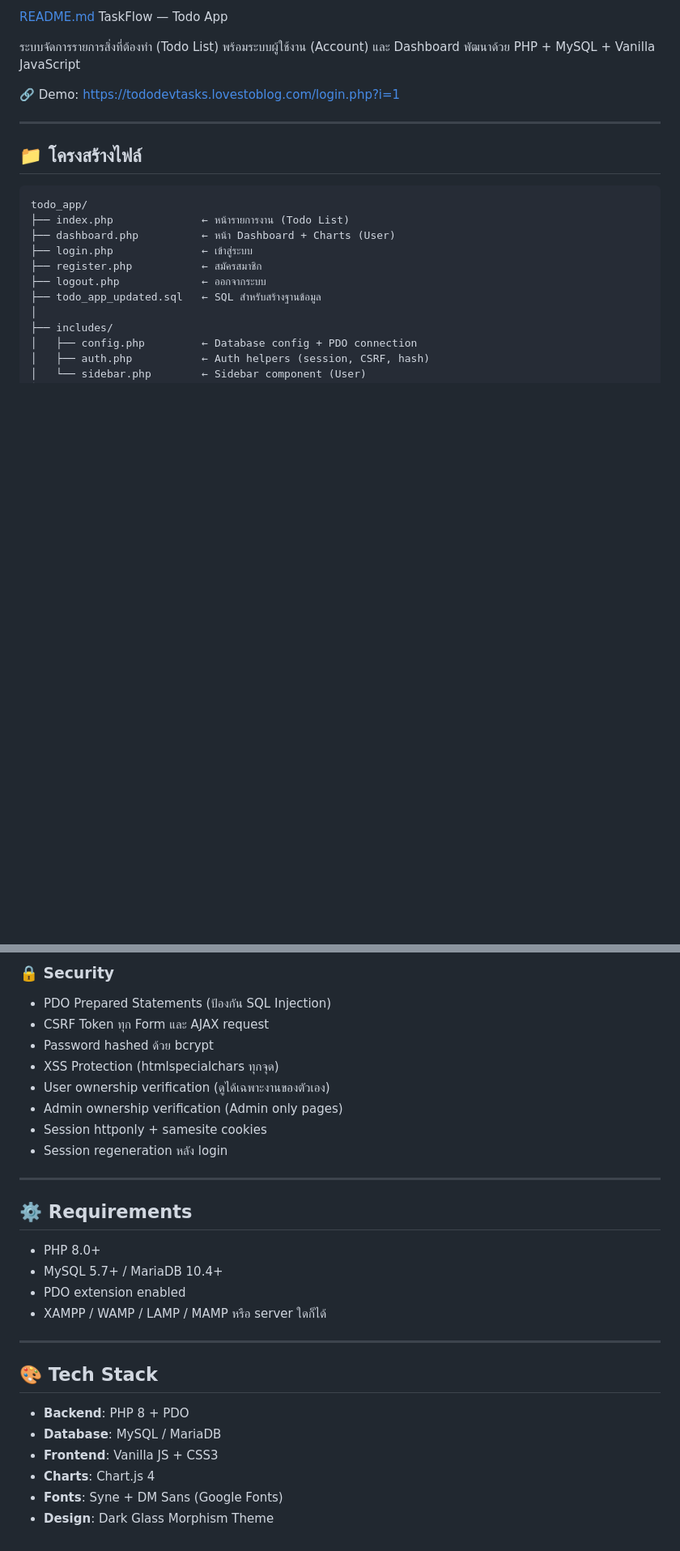
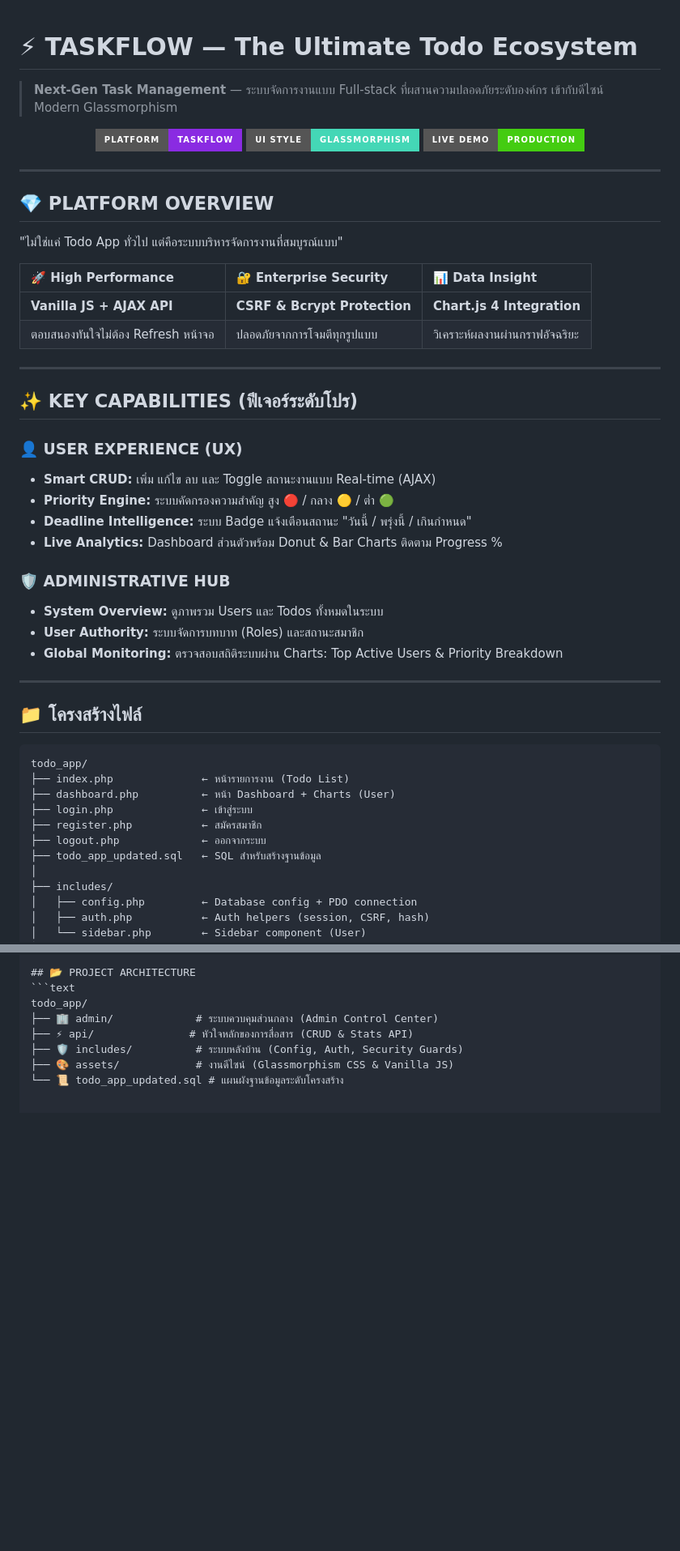
Before and after one commit to micieloqwe-cmd/TODO, a Markdown page: README.md, 2 parts joined by grey strips. Shown at 81% size. GitHub-like rendering; badges without logos; blank space fills up the shorter version.

````diff
--- a/README.md
+++ b/README.md
@@ -1,10 +1,40 @@
-[README.md](https://github.com/user-attachments/files/26344737/README.md)
-TaskFlow — Todo App
 
-ระบบจัดการรายการสิ่งที่ต้องทำ (Todo List) พร้อมระบบผู้ใช้งาน (Account) และ Dashboard
-พัฒนาด้วย PHP + MySQL + Vanilla JavaScript
 
-🔗 Demo: https://tododevtasks.lovestoblog.com/login.php?i=1
+# ⚡ TASKFLOW — The Ultimate Todo Ecosystem
+> **Next-Gen Task Management** — ระบบจัดการงานแบบ Full-stack ที่ผสานความปลอดภัยระดับองค์กร เข้ากับดีไซน์ Modern Glassmorphism
+
+<p align="center">
+  <img src="https://img.shields.io/badge/PLATFORM-TASKFLOW-blueviolet?style=for-the-badge&logo=target&logoColor=white"/>
+  <img src="https://img.shields.io/badge/UI_STYLE-GLASSMORPHISM-44D7B6?style=for-the-badge&logo=figma&logoColor=white"/>
+  <a href="https://tododevtasks.lovestoblog.com/login.php?i=1" target="_blank">
+    <img src="https://img.shields.io/badge/LIVE_DEMO-PRODUCTION-success?style=for-the-badge&logo=google-chrome&logoColor=white"/>
+  </a>
+</p>
+
+---
+
+## 💎 PLATFORM OVERVIEW
+"ไม่ใช่แค่ Todo App ทั่วไป แต่คือระบบบริหารจัดการงานที่สมบูรณ์แบบ"
+
+| 🚀 **High Performance** | 🔐 **Enterprise Security** | 📊 **Data Insight** |
+| :--- | :--- | :--- |
+| **Vanilla JS + AJAX API** | **CSRF & Bcrypt Protection** | **Chart.js 4 Integration** |
+| ตอบสนองทันใจไม่ต้อง Refresh หน้าจอ | ปลอดภัยจากการโจมตีทุกรูปแบบ | วิเคราะห์ผลงานผ่านกราฟอัจฉริยะ |
+
+---
+
+## ✨ KEY CAPABILITIES (ฟีเจอร์ระดับโปร)
+
+### 👤 USER EXPERIENCE (UX)
+* **Smart CRUD:** เพิ่ม แก้ไข ลบ และ Toggle สถานะงานแบบ Real-time (AJAX)
+* **Priority Engine:** ระบบคัดกรองความสำคัญ สูง 🔴 / กลาง 🟡 / ต่ำ 🟢
+* **Deadline Intelligence:** ระบบ Badge แจ้งเตือนสถานะ "วันนี้ / พรุ่งนี้ / เกินกำหนด"
+* **Live Analytics:** Dashboard ส่วนตัวพร้อม Donut & Bar Charts ติดตาม Progress %
+
+### 🛡️ ADMINISTRATIVE HUB
+* **System Overview:** ดูภาพรวม Users และ Todos ทั้งหมดในระบบ
+* **User Authority:** ระบบจัดการบทบาท (Roles) และสถานะสมาชิก
+* **Global Monitoring:** ตรวจสอบสถิติระบบผ่าน Charts: Top Active Users & Priority Breakdown
 
 ---
 
@@ -116,27 +77,8 @@ http://localhost/todo_app/
-### 🔒 Security
-- PDO Prepared Statements (ป้องกัน SQL Injection)
-- CSRF Token ทุก Form และ AJAX request
-- Password hashed ด้วย bcrypt
-- XSS Protection (htmlspecialchars ทุกจุด)
-- User ownership verification (ดูได้เฉพาะงานของตัวเอง)
-- Admin ownership verification (Admin only pages)
-- Session httponly + samesite cookies
-- Session regeneration หลัง login
-
----
-
-## ⚙️ Requirements
-- PHP 8.0+
-- MySQL 5.7+ / MariaDB 10.4+
-- PDO extension enabled
-- XAMPP / WAMP / LAMP / MAMP หรือ server ใดก็ได้
-
----
-
-## 🎨 Tech Stack
-- **Backend**: PHP 8 + PDO
-- **Database**: MySQL / MariaDB
-- **Frontend**: Vanilla JS + CSS3
-- **Charts**: Chart.js 4
-- **Fonts**: Syne + DM Sans (Google Fonts)
-- **Design**: Dark Glass Morphism Theme
+## 📂 PROJECT ARCHITECTURE
+```text
+todo_app/
+├── 🏢 admin/             # ระบบควบคุมส่วนกลาง (Admin Control Center)
+├── ⚡ api/               # หัวใจหลักของการสื่อสาร (CRUD & Stats API)
+├── 🛡️ includes/          # ระบบหลังบ้าน (Config, Auth, Security Guards)
+├── 🎨 assets/            # งานดีไซน์ (Glassmorphism CSS & Vanilla JS)
+└── 📜 todo_app_updated.sql # แผนผังฐานข้อมูลระดับโครงสร้าง
````
Also changed, not shown: other parts of README.md (+0 -69 lines).
